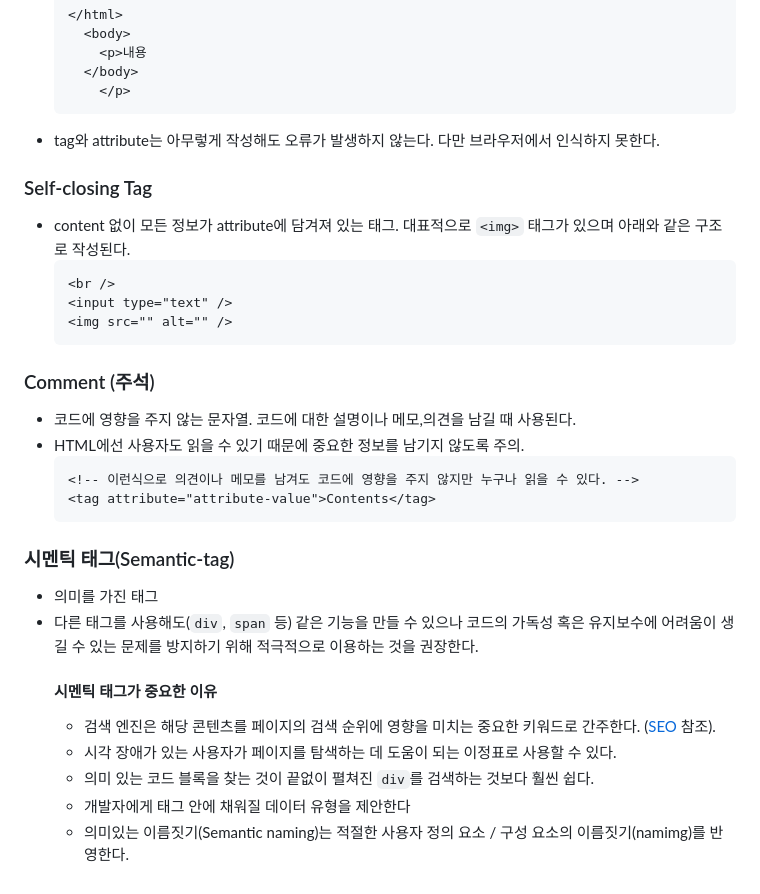
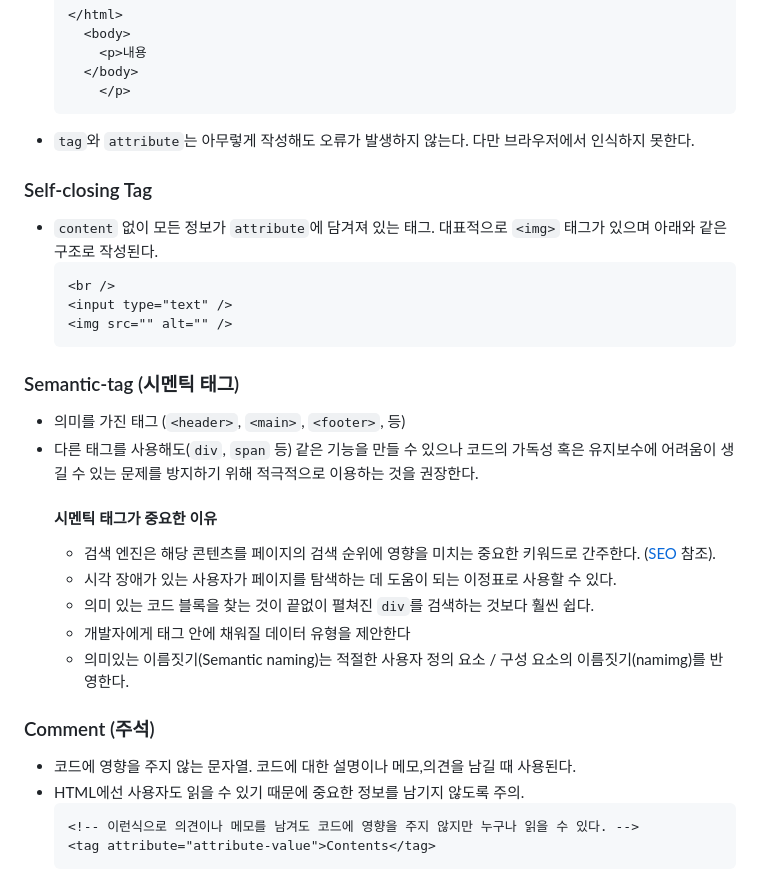
Before and after one commit to GitHub-Yab/html-css, a Markdown page: summary/html.md, the part around the change printed below. Drawn GitHub-style.

````diff
--- a/summary/html.md
+++ b/summary/html.md
@@ -60,16 +85,30 @@
       </p>
   ```
 
-- tag와 attribute는 아무렇게 작성해도 오류가 발생하지 않는다. 다만 브라우저에서 인식하지 못한다.
+- `tag`와 `attribute`는 아무렇게 작성해도 오류가 발생하지 않는다. 다만 브라우저에서 인식하지 못한다.
 
 ### Self-closing Tag
 
-- content 없이 모든 정보가 attribute에 담겨져 있는 태그. 대표적으로 `<img>` 태그가 있으며 아래와 같은 구조로 작성된다.
+- `content` 없이 모든 정보가 `attribute`에 담겨져 있는 태그. 대표적으로 `<img>` 태그가 있으며 아래와 같은 구조로 작성된다.
   ```html
   <br />
   <input type="text" />
   <img src="" alt="" />
   ```
+
+### Semantic-tag (시멘틱 태그)
+
+- 의미를 가진 태그 (`<header>`, `<main>`, `<footer>`, 등)
+- 다른 태그를 사용해도(`div`, `span` 등) 같은 기능을 만들 수 있으나 코드의 가독성 혹은 유지보수에 어려움이 생길 수 있는 문제를 방지하기 위해 적극적으로 이용하는 것을 권장한다.
+  #### 시멘틱 태그가 중요한 이유
+  - 검색 엔진은 해당 콘텐츠를 페이지의 검색 순위에 영향을 미치는 중요한 키워드로 간주한다.
+    ([SEO](https://developer.mozilla.org/en-US/docs/Glossary/SEO) 참조).
+  - 시각 장애가 있는 사용자가 페이지를 탐색하는 데 도움이 되는 이정표로 사용할 수 있다.
+  - 의미 있는 코드 블록을 찾는 것이 끝없이 펼쳐진 `div`를 검색하는 것보다 훨씬 쉽다.
+  - 개발자에게 태그 안에 채워질 데이터 유형을 제안한다
+  - 의미있는 이름짓기(Semantic naming)는 적절한 사용자 정의 요소 / 구성 요소의 이름짓기(namimg)를 반영한다.
+
+
 
 ### Comment (주석)
 
@@ -79,15 +118,3 @@
   <!-- 이런식으로 의견이나 메모를 남겨도 코드에 영향을 주지 않지만 누구나 읽을 수 있다. -->
   <tag attribute="attribute-value">Contents</tag>
   ```
-
-### 시멘틱 태그(Semantic-tag)
-
-- 의미를 가진 태그
-- 다른 태그를 사용해도(`div`, `span` 등) 같은 기능을 만들 수 있으나 코드의 가독성 혹은 유지보수에 어려움이 생길 수 있는 문제를 방지하기 위해 적극적으로 이용하는 것을 권장한다.
-  #### 시멘틱 태그가 중요한 이유
-  - 검색 엔진은 해당 콘텐츠를 페이지의 검색 순위에 영향을 미치는 중요한 키워드로 간주한다.
-    ([SEO](https://developer.mozilla.org/en-US/docs/Glossary/SEO) 참조).
-  - 시각 장애가 있는 사용자가 페이지를 탐색하는 데 도움이 되는 이정표로 사용할 수 있다.
-  - 의미 있는 코드 블록을 찾는 것이 끝없이 펼쳐진 `div`를 검색하는 것보다 훨씬 쉽다.
-  - 개발자에게 태그 안에 채워질 데이터 유형을 제안한다
-  - 의미있는 이름짓기(Semantic naming)는 적절한 사용자 정의 요소 / 구성 요소의 이름짓기(namimg)를 반영한다.
````
Also changed, not shown: other parts of summary/html.md (+31 -6 lines).
